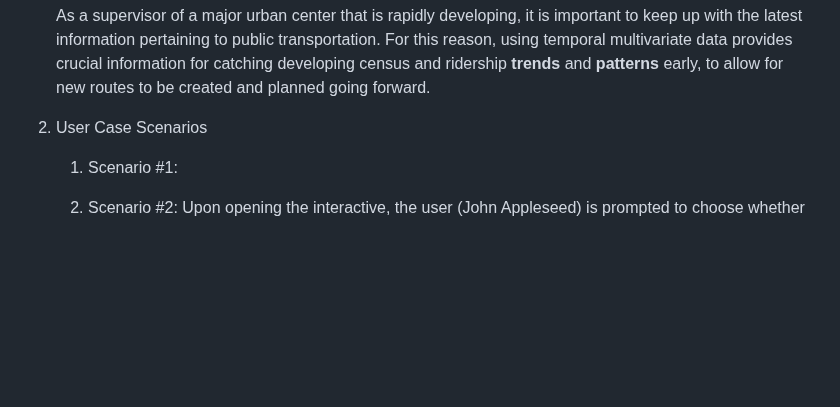
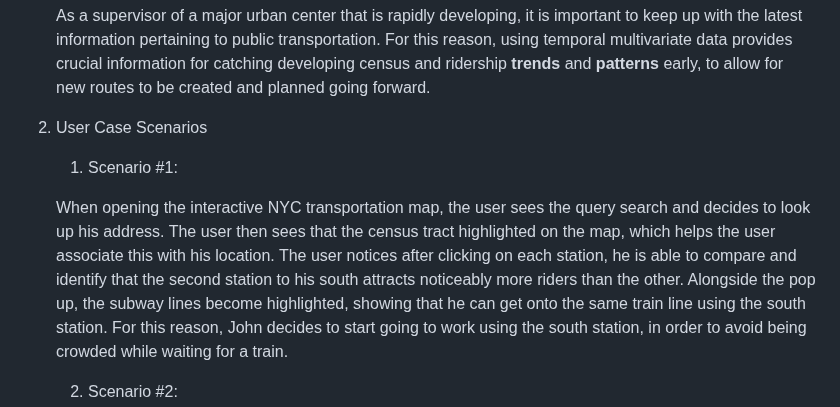
Before and after one commit to ldemars/webmapping_final_group-main, a Markdown page: README.md, the part around the change. Drawn GitHub-style; blank space fills up the shorter version.

```diff
--- a/README.md
+++ b/README.md
@@ -16,8 +16,10 @@ Logan DeMars, Luke Casesa
 2. User Case Scenarios
     1. Scenario #1:
 
+    When opening the interactive NYC transportation map, the user sees the query search and decides to look up his address. The user then sees that the census tract highlighted on the map, which helps the user associate this with his location. The user notices after clicking on each station, he is able to compare and identify that the second station to his south attracts noticeably more riders than the other. Alongside the pop up, the subway lines become highlighted, showing that he can get onto the same train line using the south station. For this reason, John decides to start going to work using the south station, in order to avoid being crowded while waiting for a train.
 
     2. Scenario #2:
+
     Upon opening the interactive, the user (John Appleseed) is prompted to choose whether to start with the subway map or the bus map. Then, the user is prompted to enter basic information about their itinerary: day of week, time of day, origin station, and destination station. From this query, the user is shown a map of their travel route. As a MTA Construction & Development Data Specialist, John is concerned about the efficiency and to see if the subway system is meeting goals without bias. The user is drawn to the polylines that represent subway lines and associates line stroke width to efficiency and performance. The user can compare different routes and route combinations to see which is the most efficient across time and space. Hovering over the 4/5/6 line, the user identifies that it has the most riders of any line in the city. The user can then go to a table ranking ridership for that specific day across all lines to see where the 4/5/6 line ranks among others. After comparing the 4/5/6 line and the N/Q/R line, John decides to take the N/Q/R line to minimize his chances of the train being full.
 
 
```
